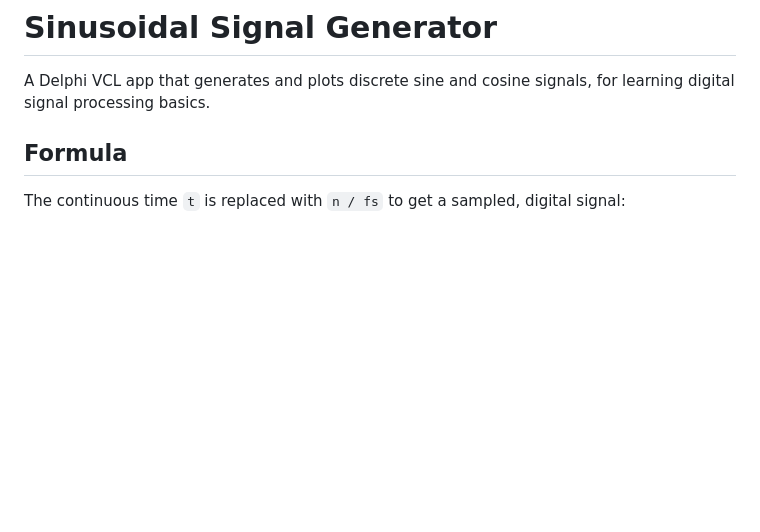
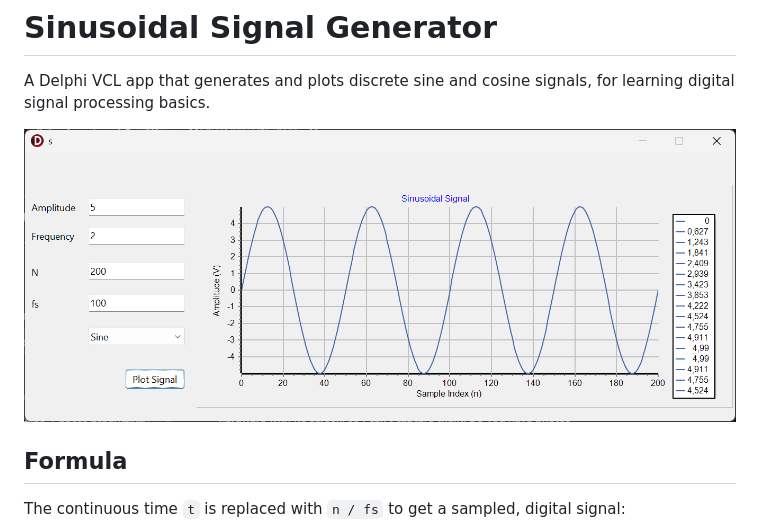
Before and after one commit to ais3rd/Sinusoidal-Signal-Generator, a Markdown page: README.md, the part around the change. GitHub-like rendering; pictures changed too: screenshot.png (added); blank space fills up the shorter version.

Commit message:
Add screenshot to README

```diff
--- a/README.md
+++ b/README.md
@@ -1,6 +1,8 @@
 # Sinusoidal Signal Generator
 
 A Delphi VCL app that generates and plots discrete sine and cosine signals, for learning digital signal processing basics.
+
+![Discrete sine wave plot](screenshot.png)
 
 ## Formula
 The continuous time `t` is replaced with `n / fs` to get a sampled, digital signal:
```
